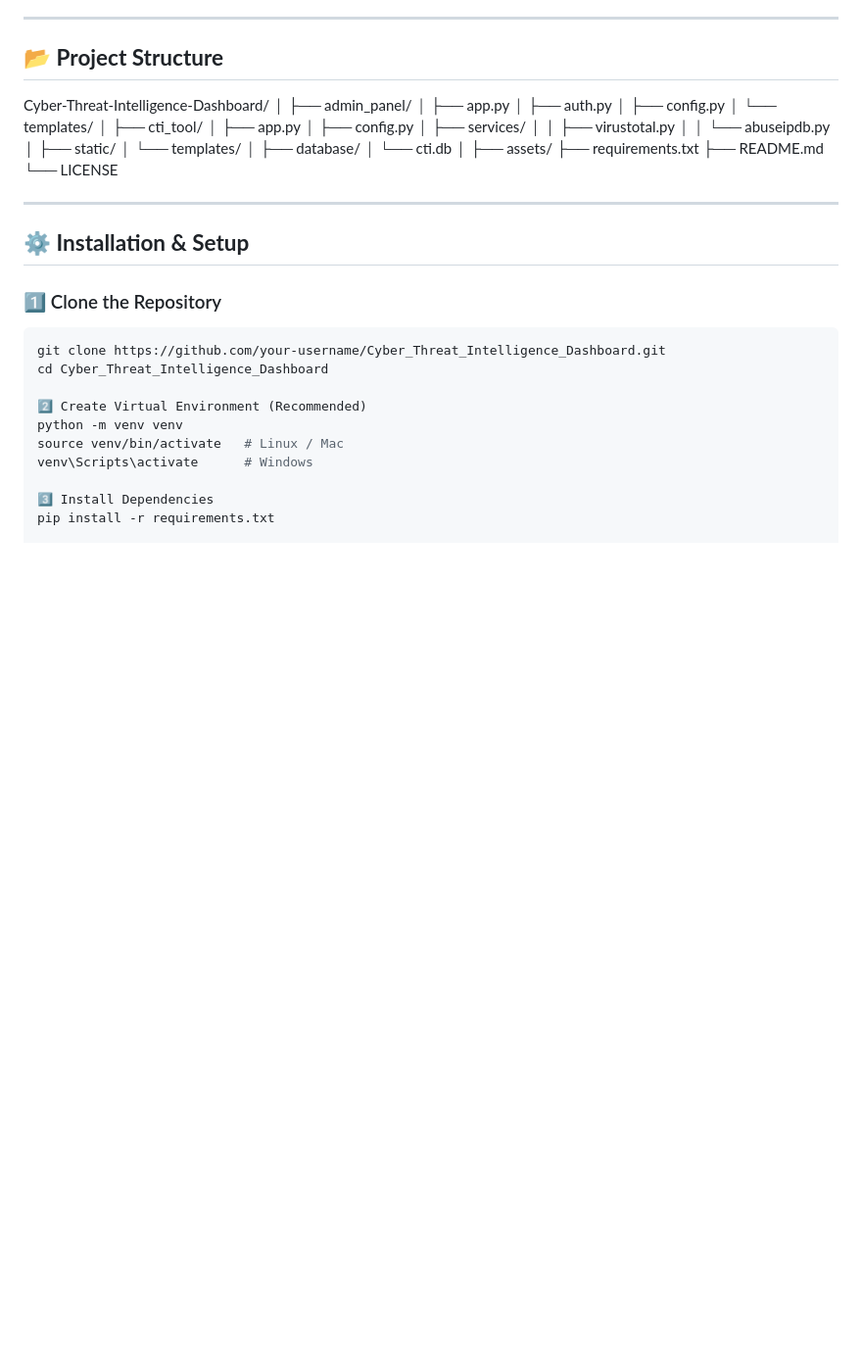
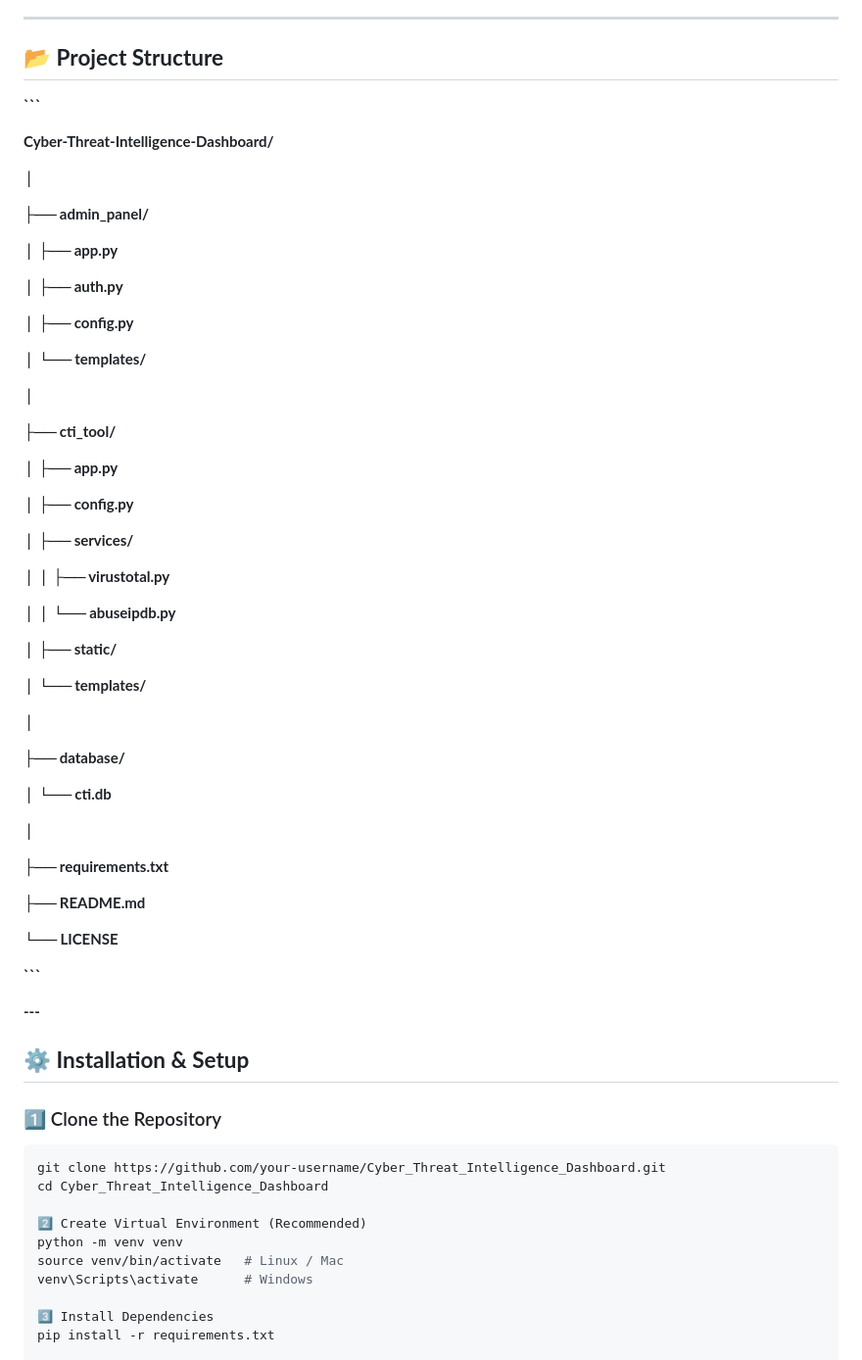
Before and after one commit to vatsalgajjar05/Cyber_Threat_Intelligence_Dashboard, a Markdown page: README.md, the part around the change. Shown at 98% size. GitHub-like rendering; blank space fills up the shorter version.

````diff
--- a/README.md
+++ b/README.md
@@ -69,33 +69,60 @@ using open-source technologies.
 
 ## 📂 **Project Structure**
 
-Cyber-Threat-Intelligence-Dashboard/
-│
-├── admin_panel/
-│ ├── app.py
-│ ├── auth.py
-│ ├── config.py
-│ └── templates/
-│
-├── cti_tool/
-│ ├── app.py
-│ ├── config.py
-│ ├── services/
-│ │ ├── virustotal.py
-│ │ └── abuseipdb.py
-│ ├── static/
-│ └── templates/
-│
-├── database/
-│ └── cti.db
-│
-├── assets/
-├── requirements.txt
-├── README.md
-└── LICENSE
+**```**
+
+**Cyber-Threat-Intelligence-Dashboard/**
+
+**│**
+
+**├── admin\_panel/**
+
+**│   ├── app.py**
+
+**│   ├── auth.py**
+
+**│   ├── config.py**
+
+**│   └── templates/**
+
+**│**
+
+**├── cti\_tool/**
+
+**│   ├── app.py**
+
+**│   ├── config.py**
+
+**│   ├── services/**
+
+**│   │   ├── virustotal.py**
+
+**│   │   └── abuseipdb.py**
+
+**│   ├── static/**
+
+**│   └── templates/**
+
+**│**
+
+**├── database/**
+
+**│   └── cti.db**
+
+**│**
+
+**├── requirements.txt**
+
+**├── README.md**
+
+**└── LICENSE**
+
+**```**
 
 
----
+
+**---**
+
 
 ## ⚙️ **Installation & Setup**
 
````
